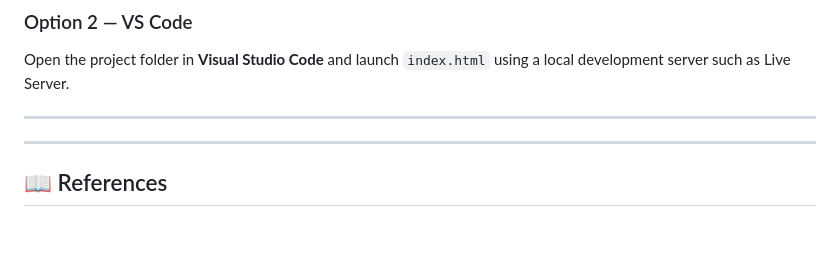
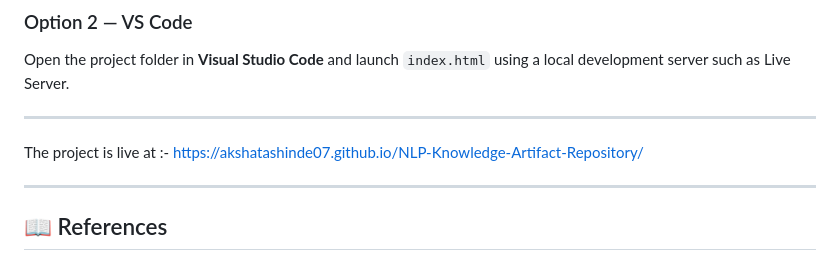
Before and after one commit to akshatashinde07/NLP-Knowledge-Artifact-Repository, a Markdown page: README.md, the part around the change. Rendered like a GitHub page; blank space fills up the shorter version.

```diff
--- a/README.md
+++ b/README.md
@@ -251,7 +251,8 @@ in a modern web browser.
 Open the project folder in **Visual Studio Code** and launch `index.html` using a local development server such as Live Server.
 
 ---
-
+The project is live at :-
+https://akshatashinde07.github.io/NLP-Knowledge-Artifact-Repository/
 
 ---
 
```
